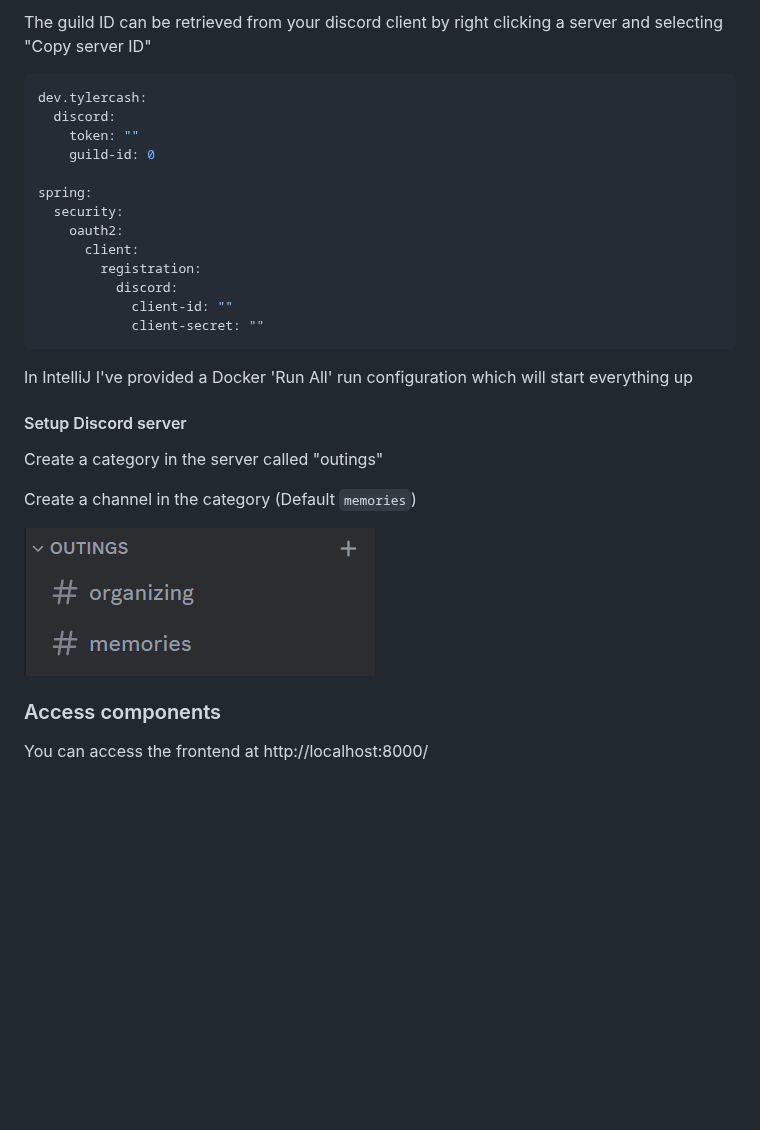
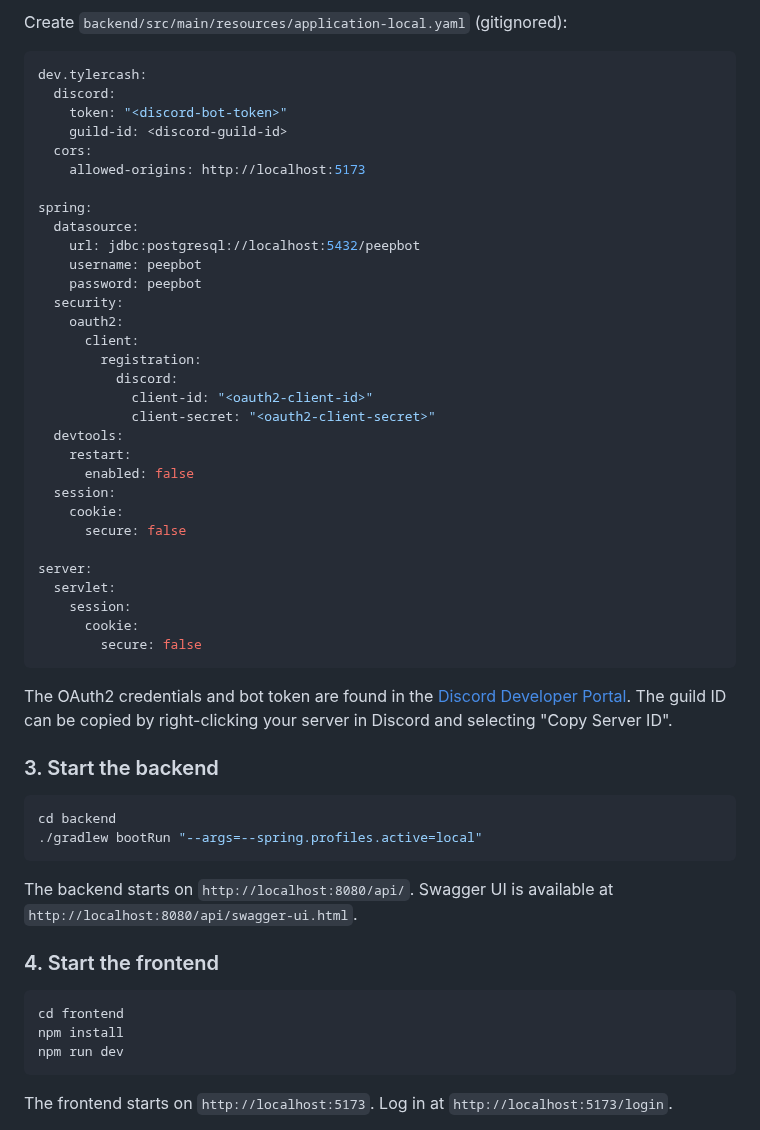
Before and after one commit to Tyler-Cash/peep-bot, a Markdown page: README.md, the part around one of its changes. Rendered like a GitHub page; blank space fills up the shorter version.

````diff
--- a/README.md
+++ b/README.md
@@ -20,33 +24,58 @@ the [Discord Developer Portal](https://discord.com/developers/applications).
 
-The guild ID can be retrieved from your discord client by right clicking a server and selecting "Copy server ID"
+Create `backend/src/main/resources/application-local.yaml` (gitignored):
 
 ```yaml
 dev.tylercash:
   discord:
-    token: ""
-    guild-id: 0
+    token: "<discord-bot-token>"
+    guild-id: <discord-guild-id>
+  cors:
+    allowed-origins: http://localhost:5173
 
 spring:
+  datasource:
+    url: jdbc:postgresql://localhost:5432/peepbot
+    username: peepbot
+    password: peepbot
   security:
     oauth2:
       client:
         registration:
           discord:
-            client-id: ""
-            client-secret: ""
+            client-id: "<oauth2-client-id>"
+            client-secret: "<oauth2-client-secret>"
+  devtools:
+    restart:
+      enabled: false
+  session:
+    cookie:
+      secure: false
+
+server:
+  servlet:
+    session:
+      cookie:
+        secure: false
 ```
 
-In IntelliJ I've provided a Docker 'Run All' run configuration which will start everything up
+The OAuth2 credentials and bot token are found in the [Discord Developer Portal](https://discord.com/developers/applications). The guild ID can be copied by right-clicking your server in Discord and selecting "Copy Server ID".
 
-#### Setup Discord server
+### 3. Start the backend
 
-Create a category in the server called "outings"
+```bash
+cd backend
+./gradlew bootRun "--args=--spring.profiles.active=local"
+```
 
-Create a channel in the category (Default `memories`)
+The backend starts on `http://localhost:8080/api/`. Swagger UI is available at `http://localhost:8080/api/swagger-ui.html`.
 
-![Image showing default discord configuration](docs/image/discord-outings-category-example.png)
+### 4. Start the frontend
 
-### Access components
+```bash
+cd frontend
+npm install
+npm run dev
+```
 
-You can access the frontend at http://localhost:8000/
+The frontend starts on `http://localhost:5173`. Log in at `http://localhost:5173/login`.
 
````
Also changed, not shown: other parts of README.md (+62 -13 lines), docs/image/attendees.png (added), docs/image/discord-event-registration.png (added), docs/image/events-list.png (added), 5 other files.
